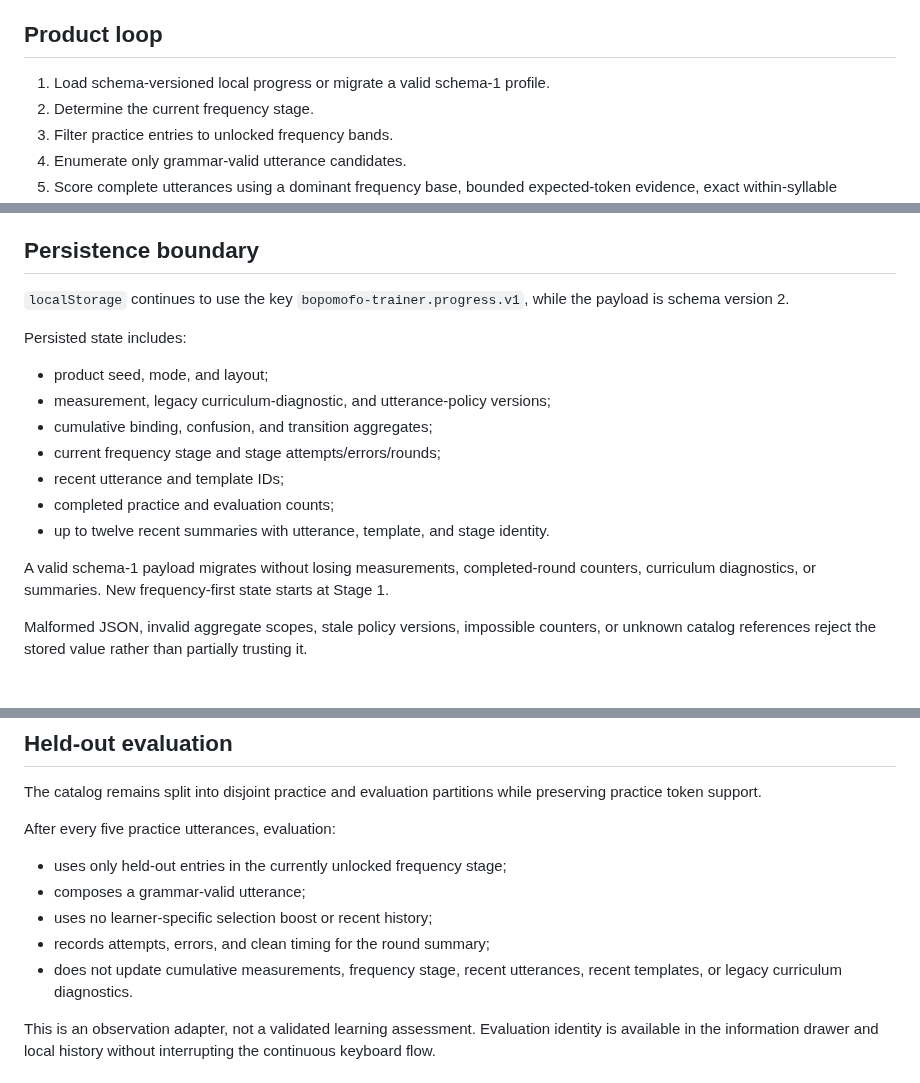
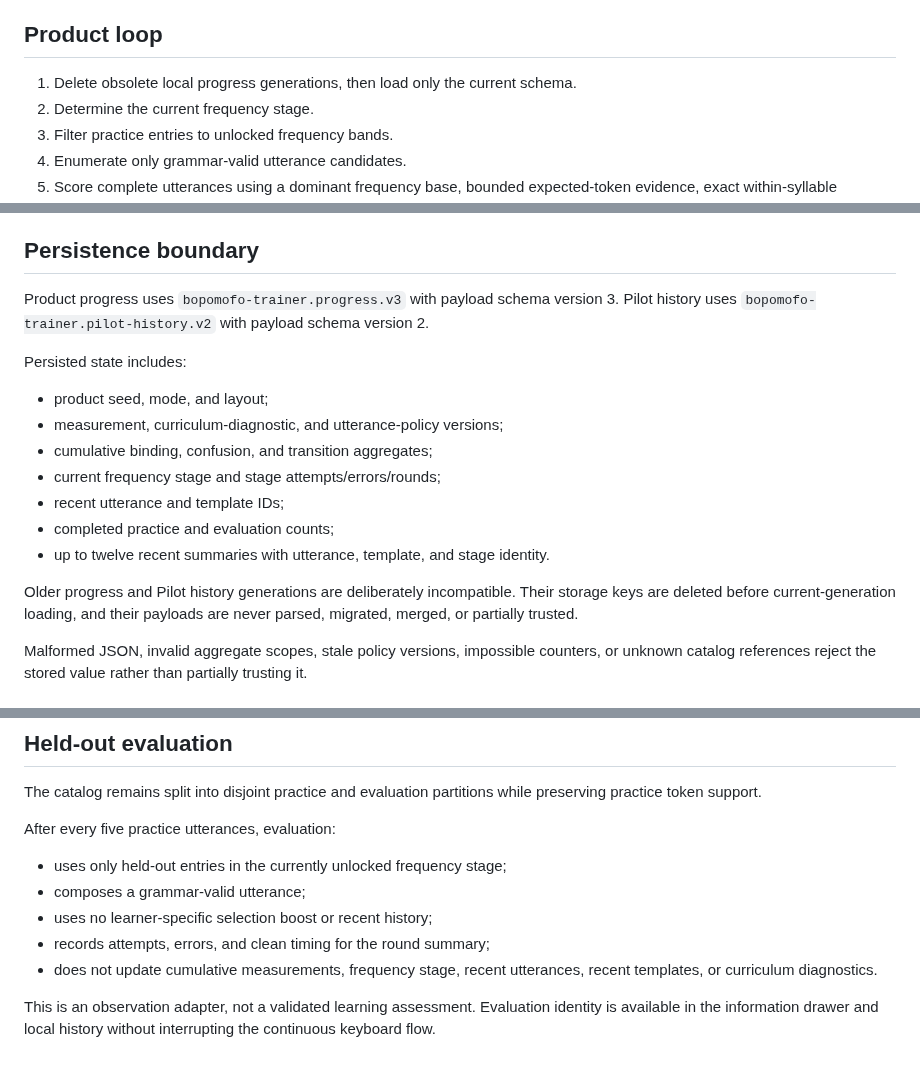
Before and after one commit to a20030824/bopomofo-trainer, a Markdown page: docs/thin-product-prototype.md, 3 parts joined by grey strips. Rendered like a GitHub page.

Commit message:
Align UI product contract with current storage generation

```diff
--- a/docs/thin-product-prototype.md
+++ b/docs/thin-product-prototype.md
@@ -8,7 +8,7 @@ It remains a single-page Vanilla TypeScript + Vite product with no account, back
 
 ## Product loop
 
-1. Load schema-versioned local progress or migrate a valid schema-1 profile.
+1. Delete obsolete local progress generations, then load only the current schema.
 2. Determine the current frequency stage.
 3. Filter practice entries to unlocked frequency bands.
 4. Enumerate only grammar-valid utterance candidates.
@@ -55,19 +55,19 @@ The browser presentation consumes only the ordered exercise entries, their sylla
 
 ## Persistence boundary
 
-`localStorage` continues to use the key `bopomofo-trainer.progress.v1`, while the payload is schema version 2.
+Product progress uses `bopomofo-trainer.progress.v3` with payload schema version 3. Pilot history uses `bopomofo-trainer.pilot-history.v2` with payload schema version 2.
 
 Persisted state includes:
 
 - product seed, mode, and layout;
-- measurement, legacy curriculum-diagnostic, and utterance-policy versions;
+- measurement, curriculum-diagnostic, and utterance-policy versions;
 - cumulative binding, confusion, and transition aggregates;
 - current frequency stage and stage attempts/errors/rounds;
 - recent utterance and template IDs;
 - completed practice and evaluation counts;
 - up to twelve recent summaries with utterance, template, and stage identity.
 
-A valid schema-1 payload migrates without losing measurements, completed-round counters, curriculum diagnostics, or summaries. New frequency-first state starts at Stage 1.
+Older progress and Pilot history generations are deliberately incompatible. Their storage keys are deleted before current-generation loading, and their payloads are never parsed, migrated, merged, or partially trusted.
 
 Malformed JSON, invalid aggregate scopes, stale policy versions, impossible counters, or unknown catalog references reject the stored value rather than partially trusting it.
 
@@ -91,7 +91,7 @@ After every five practice utterances, evaluation:
 - composes a grammar-valid utterance;
 - uses no learner-specific selection boost or recent history;
 - records attempts, errors, and clean timing for the round summary;
-- does not update cumulative measurements, frequency stage, recent utterances, recent templates, or legacy curriculum diagnostics.
+- does not update cumulative measurements, frequency stage, recent utterances, recent templates, or curriculum diagnostics.
 
 This is an observation adapter, not a validated learning assessment. Evaluation identity is available in the information drawer and local history without interrupting the continuous keyboard flow.
 
```
Also changed, not shown: other parts of docs/thin-product-prototype.md (+1 -1 lines).
